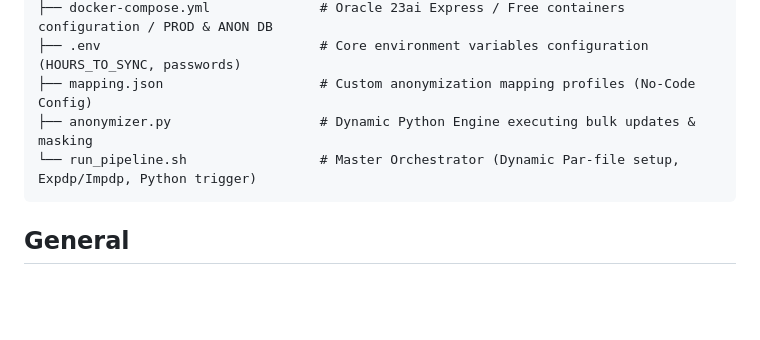
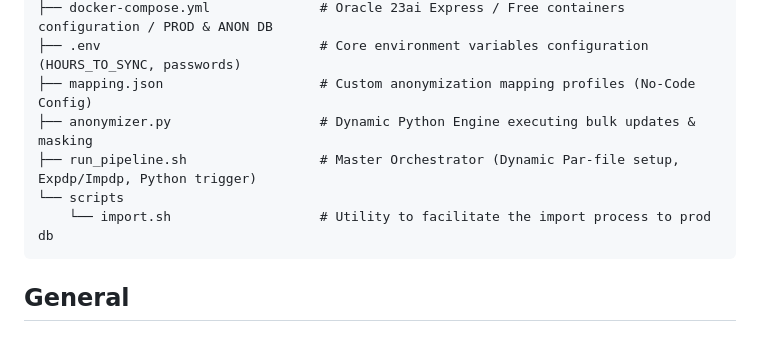
Before and after one commit to ahapsas/domibus-data-db-anonymization, a Markdown page: README.md, the part around the change. GitHub-like rendering; blank space fills up the shorter version.

Commit message:
updated Readme for the script import file

````diff
--- a/README.md
+++ b/README.md
@@ -31,7 +31,9 @@ domibus-data-db-anonymization/
 ├── .env                            # Core environment variables configuration (HOURS_TO_SYNC, passwords)
 ├── mapping.json                    # Custom anonymization mapping profiles (No-Code Config)
 ├── anonymizer.py                   # Dynamic Python Engine executing bulk updates & masking
-└── run_pipeline.sh                 # Master Orchestrator (Dynamic Par-file setup, Expdp/Impdp, Python trigger)
+├── run_pipeline.sh                 # Master Orchestrator (Dynamic Par-file setup, Expdp/Impdp, Python trigger)
+└── scripts
+    └── import.sh                   # Utility to facilitate the import process to prod db
 ```
 
 ## General
````
